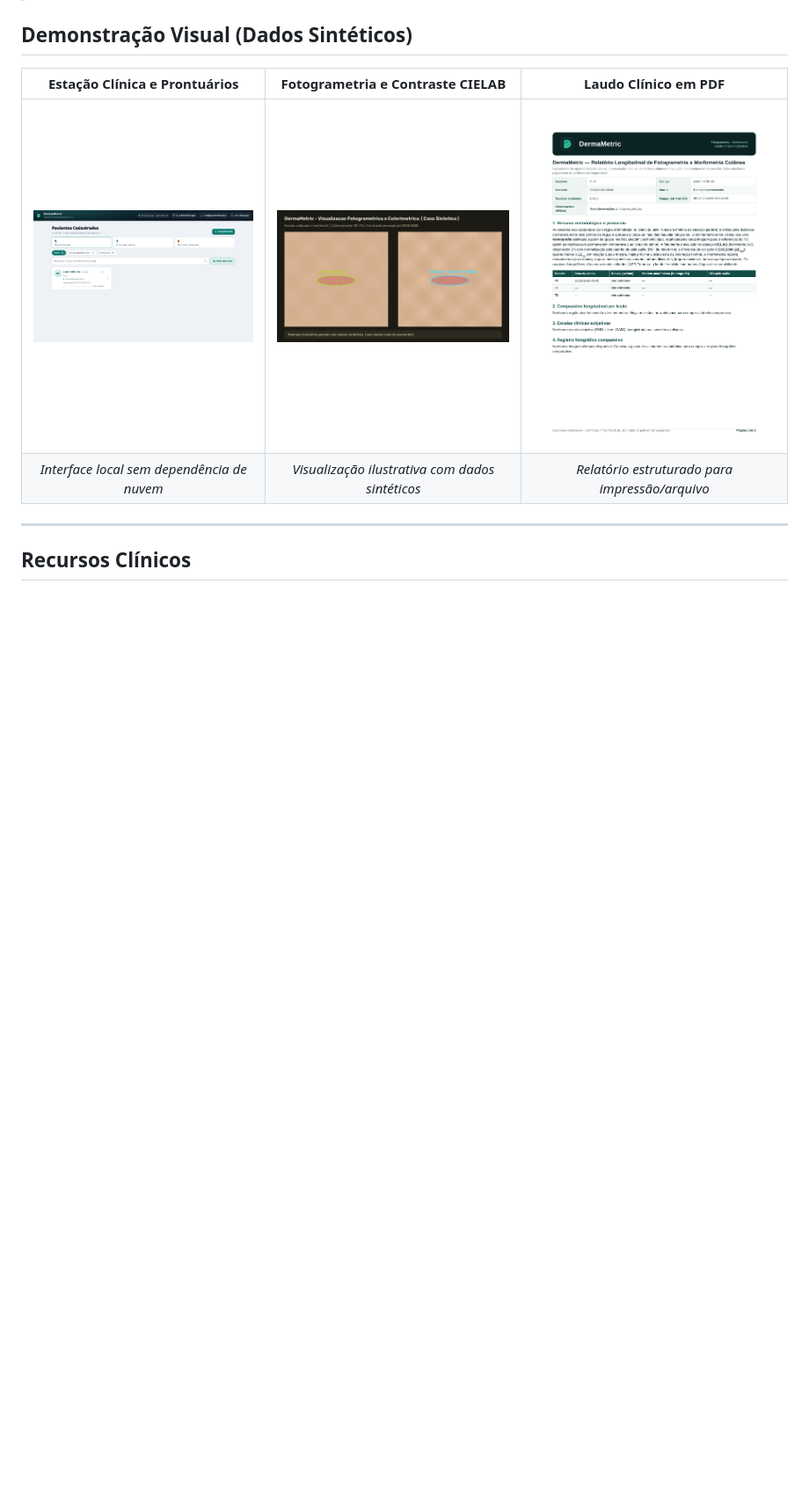
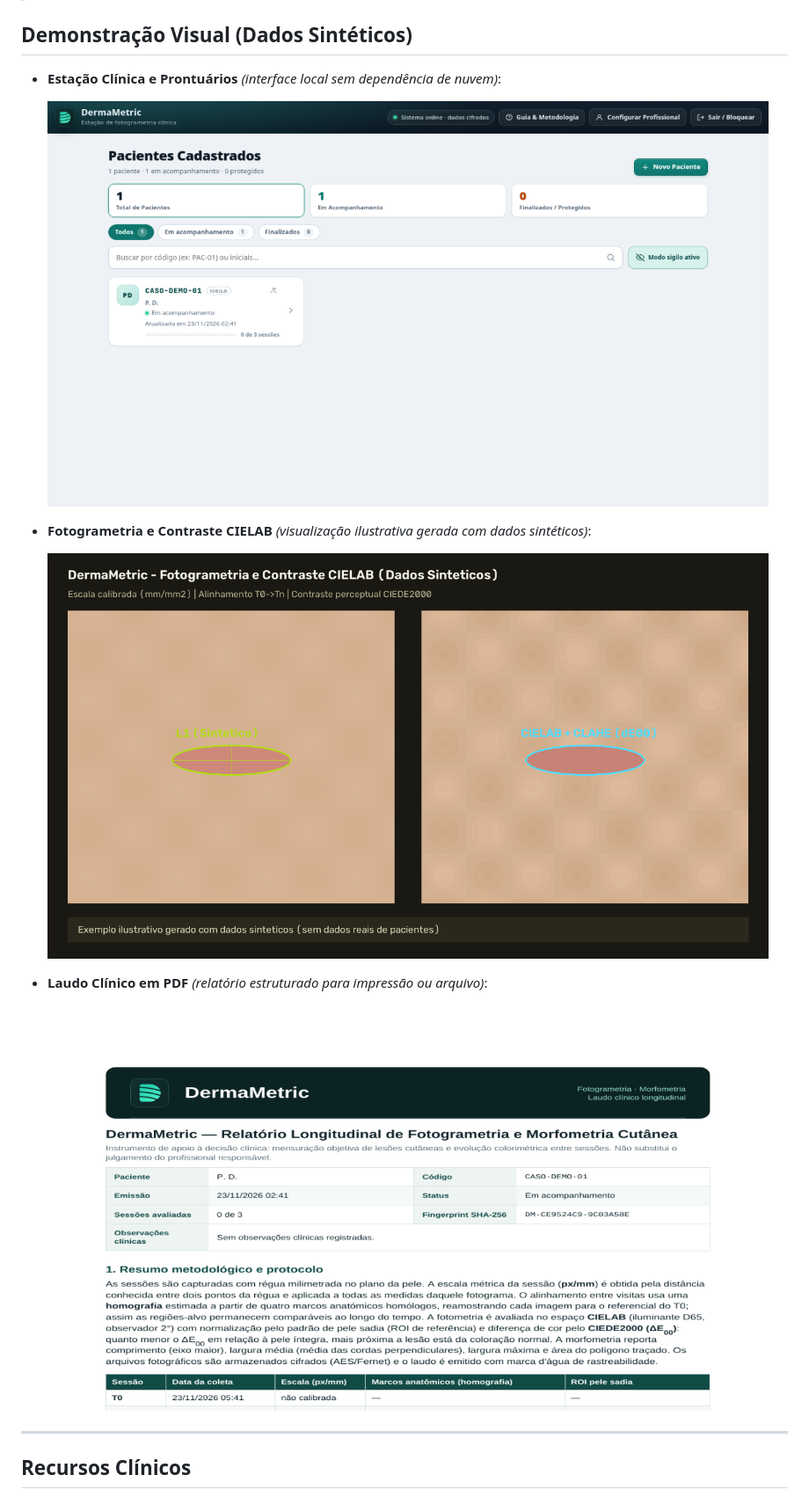
Before and after one commit to joaomaxdev/dermametric, a Markdown page: README.md, the part around the change. Shown at 88% size. Drawn GitHub-style; pictures changed too: docs/screenshots/01-estacao-clinica.png, docs/screenshots/02-analise-morfometrica.png, docs/screenshots/03-laudo-clinico-pdf.png; blank space fills up the shorter version.

Commit message:
docs(readme): improve screenshot proportions and layout

```diff
--- a/README.md
+++ b/README.md
@@ -18,10 +18,17 @@ Funciona como **aplicativo desktop nativo de duplo clique** no Windows e no Linu
 
 ## Demonstração Visual (Dados Sintéticos)
 
-| Estação Clínica e Prontuários | Fotogrametria e Contraste CIELAB | Laudo Clínico em PDF |
-| :---: | :---: | :---: |
-| <img src="docs/screenshots/01-estacao-clinica.png" alt="Estação Clínica DermaMetric" width="280" /> | <img src="docs/screenshots/02-analise-morfometrica.png" alt="Análise Morfométrica e Colorimétrica Sintética" width="280" /> | <img src="docs/screenshots/03-laudo-clinico-pdf.png" alt="Laudo Clínico em PDF" width="280" /> |
-| *Interface local sem dependência de nuvem* | *Visualização ilustrativa com dados sintéticos* | *Relatório estruturado para impressão/arquivo* |
+- **Estação Clínica e Prontuários** *(interface local sem dependência de nuvem)*:
+
+  <img src="docs/screenshots/01-estacao-clinica.png" alt="Estação Clínica DermaMetric" width="820" />
+
+- **Fotogrametria e Contraste CIELAB** *(visualização ilustrativa gerada com dados sintéticos)*:
+
+  <img src="docs/screenshots/02-analise-morfometrica.png" alt="Análise Morfométrica e Colorimétrica Sintética" width="820" />
+
+- **Laudo Clínico em PDF** *(relatório estruturado para impressão ou arquivo)*:
+
+  <img src="docs/screenshots/03-laudo-clinico-pdf.png" alt="Laudo Clínico em PDF" width="820" />
 
 ---
 
```
